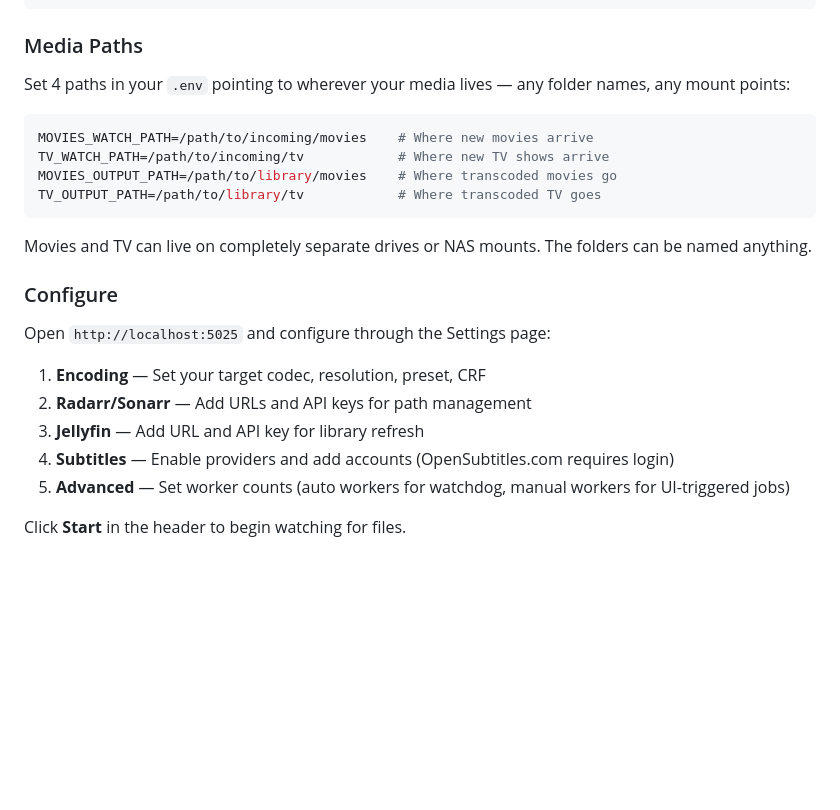
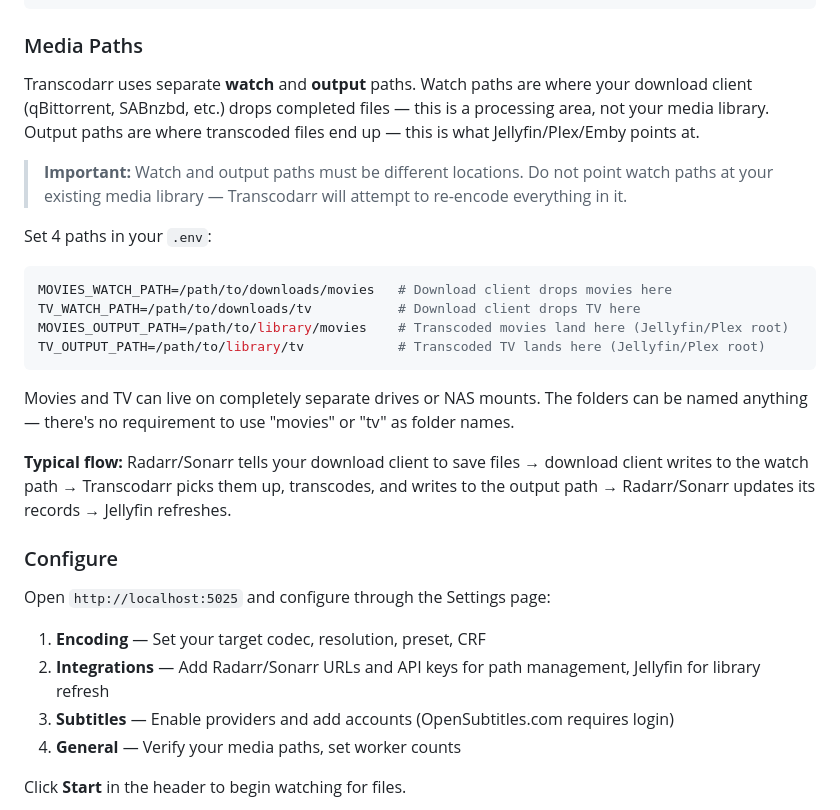
Before and after one commit to mrelmida/transcodarr, a Markdown page: README.md, the part around the change. Drawn GitHub-style; blank space fills up the shorter version.

Commit message:
Clarify Quick Start with watch vs output path guidance
Explain that watch paths are a processing area for incoming downloads,
not the media library. Warn against pointing watch at existing library.
Add typical data flow description and update configure steps to match
consolidated settings UI.

````diff
--- a/README.md
+++ b/README.md
@@ -89,26 +89,31 @@ docker compose up -d --build
 
 ### Media Paths
 
-Set 4 paths in your `.env` pointing to wherever your media lives — any folder names, any mount points:
+Transcodarr uses separate **watch** and **output** paths. Watch paths are where your download client (qBittorrent, SABnzbd, etc.) drops completed files — this is a processing area, not your media library. Output paths are where transcoded files end up — this is what Jellyfin/Plex/Emby points at.
+
+> **Important:** Watch and output paths must be different locations. Do not point watch paths at your existing media library — Transcodarr will attempt to re-encode everything in it.
+
+Set 4 paths in your `.env`:
 
 ```bash
-MOVIES_WATCH_PATH=/path/to/incoming/movies    # Where new movies arrive
-TV_WATCH_PATH=/path/to/incoming/tv            # Where new TV shows arrive
-MOVIES_OUTPUT_PATH=/path/to/library/movies    # Where transcoded movies go
-TV_OUTPUT_PATH=/path/to/library/tv            # Where transcoded TV goes
+MOVIES_WATCH_PATH=/path/to/downloads/movies   # Download client drops movies here
+TV_WATCH_PATH=/path/to/downloads/tv           # Download client drops TV here
+MOVIES_OUTPUT_PATH=/path/to/library/movies    # Transcoded movies land here (Jellyfin/Plex root)
+TV_OUTPUT_PATH=/path/to/library/tv            # Transcoded TV lands here (Jellyfin/Plex root)
 ```
 
-Movies and TV can live on completely separate drives or NAS mounts. The folders can be named anything.
+Movies and TV can live on completely separate drives or NAS mounts. The folders can be named anything — there's no requirement to use "movies" or "tv" as folder names.
+
+**Typical flow:** Radarr/Sonarr tells your download client to save files → download client writes to the watch path → Transcodarr picks them up, transcodes, and writes to the output path → Radarr/Sonarr updates its records → Jellyfin refreshes.
 
 ### Configure
 
 Open `http://localhost:5025` and configure through the Settings page:
 
 1. **Encoding** — Set your target codec, resolution, preset, CRF
-2. **Radarr/Sonarr** — Add URLs and API keys for path management
-3. **Jellyfin** — Add URL and API key for library refresh
-4. **Subtitles** — Enable providers and add accounts (OpenSubtitles.com requires login)
-5. **Advanced** — Set worker counts (auto workers for watchdog, manual workers for UI-triggered jobs)
+2. **Integrations** — Add Radarr/Sonarr URLs and API keys for path management, Jellyfin for library refresh
+3. **Subtitles** — Enable providers and add accounts (OpenSubtitles.com requires login)
+4. **General** — Verify your media paths, set worker counts
 
 Click **Start** in the header to begin watching for files.
 
````
